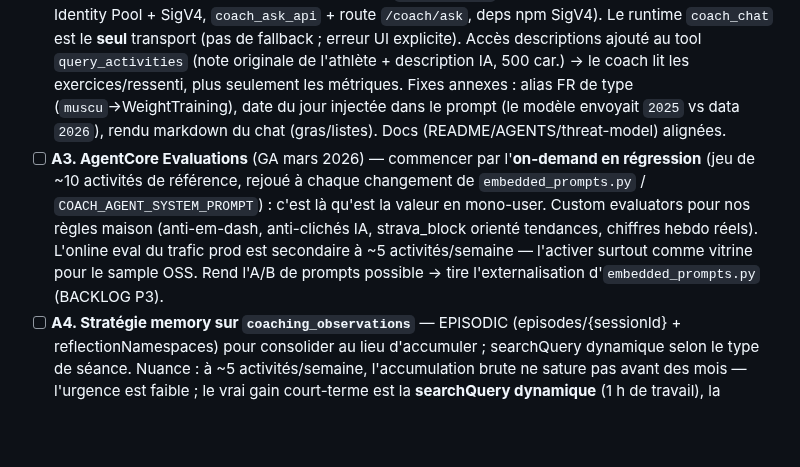
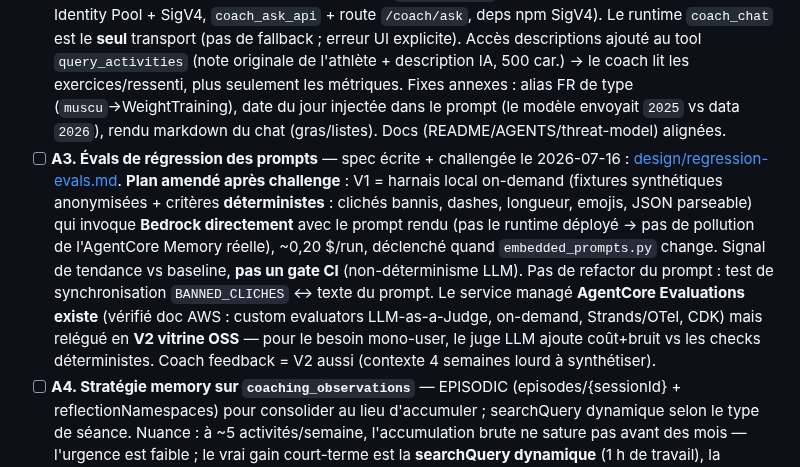
Before and after one commit to el-pedrito/strava-ai-boost, a Markdown page: docs/ROADMAP.md, the part around the change. Drawn GitHub-style; blank space fills up the shorter version.

```diff
--- a/docs/ROADMAP.md
+++ b/docs/ROADMAP.md
@@ -86,7 +86,7 @@ commencer » en tête (A2a avant A1 : 1 jour vs 1 semaine) :
 - [x] **A2a. Multi-tour sur le chat streamé** — ✅ fait le 2026-07-16. L'étude a amendé l'approche : `get_last_k_turns` rejeté (historique memory lossy par design), l'historique est fourni par le frontend et normalisé serveur-side (`build_converse_messages` dans `shared/coach_context.py`, whitelist rôles + alternance Converse). Contexte athlète déplacé dans le param `system`. Chemins stream + buffered unifiés sur le même helper. 19 tests. Détail : [design/agentcore-agentic-improvements.md](./design/agentcore-agentic-improvements.md) §2.
 - [x] **A2b. Streaming unifié via AgentCore Runtime** — ✅ fait le 2026-07-16. Runtime dédié `coach_chat` (protocole AGUI natif, entrypoint FastAPI `/invocations`, `StrandsAgent.run` en `stream_async`), auth **customJWT** (ID token Cognito, claim `custom:strava_id` → `user_id`). ⚠️ **L'hypothèse initiale « garder un proxy Lambda » était fausse** : l'étude a montré que le data plane AgentCore renvoie `access-control-allow-origin: *` → le navigateur POST directement le SSE sur `bedrock-agentcore.{region}.amazonaws.com`, **sans proxy**. Le chemin Starlette (`coach_stream`) est donc supprimé, pas remplacé. Sessions runtime + observabilité GenAI actives. Fix rendu token-par-token (yield entre événements SSE bufferisés par AgentCore). Détail : [design/agentcore-agentic-improvements.md](./design/agentcore-agentic-improvements.md) §A1+A2b.
 - [x] **A2b bis. Décommission legacy + finitions coach chat** — ✅ fait le 2026-07-16. Phase B : suppression des chemins superseded (Lambda `coach_stream` + Function URL + LWA, Cognito Identity Pool + SigV4, `coach_ask_api` + route `/coach/ask`, deps npm SigV4). Le runtime `coach_chat` est le **seul** transport (pas de fallback ; erreur UI explicite). Accès descriptions ajouté au tool `query_activities` (note originale de l'athlète + description IA, 500 car.) → le coach lit les exercices/ressenti, plus seulement les métriques. Fixes annexes : alias FR de type (`muscu`→WeightTraining), date du jour injectée dans le prompt (le modèle envoyait `2025` vs data `2026`), rendu markdown du chat (gras/listes). Docs (README/AGENTS/threat-model) alignées.
-- [ ] **A3. AgentCore Evaluations** (GA mars 2026) — commencer par l'**on-demand en régression** (jeu de ~10 activités de référence, rejoué à chaque changement de `embedded_prompts.py` / `COACH_AGENT_SYSTEM_PROMPT`) : c'est là qu'est la valeur en mono-user. Custom evaluators pour nos règles maison (anti-em-dash, anti-clichés IA, strava_block orienté tendances, chiffres hebdo réels). L'online eval du trafic prod est secondaire à ~5 activités/semaine — l'activer surtout comme vitrine pour le sample OSS. Rend l'A/B de prompts possible → tire l'externalisation d'`embedded_prompts.py` (BACKLOG P3).
+- [ ] **A3. Évals de régression des prompts** — spec écrite + challengée le 2026-07-16 : [design/regression-evals.md](./design/regression-evals.md). **Plan amendé après challenge** : V1 = harnais local on-demand (fixtures synthétiques anonymisées + critères **déterministes** : clichés bannis, dashes, longueur, emojis, JSON parseable) qui invoque **Bedrock directement** avec le prompt rendu (pas le runtime déployé → pas de pollution de l'AgentCore Memory réelle), ~0,20 $/run, déclenché quand `embedded_prompts.py` change. Signal de tendance vs baseline, **pas un gate CI** (non-déterminisme LLM). Pas de refactor du prompt : test de synchronisation `BANNED_CLICHES` ↔ texte du prompt. Le service managé **AgentCore Evaluations existe** (vérifié doc AWS : custom evaluators LLM-as-a-Judge, on-demand, Strands/OTel, CDK) mais relégué en **V2 vitrine OSS** — pour le besoin mono-user, le juge LLM ajoute coût+bruit vs les checks déterministes. Coach feedback = V2 aussi (contexte 4 semaines lourd à synthétiser).
 - [ ] **A4. Stratégie memory sur `coaching_observations`** — EPISODIC (episodes/{sessionId} + reflectionNamespaces) pour consolider au lieu d'accumuler ; searchQuery dynamique selon le type de séance. Nuance : à ~5 activités/semaine, l'accumulation brute ne sature pas avant des mois — l'urgence est faible ; le vrai gain court-terme est la **searchQuery dynamique** (1 h de travail), la stratégie EPISODIC peut attendre A2b.
 - [ ] **A5. Migration toolchain (réactif, pas proactif)** — AWS a lancé le CLI `agentcore` (npm, avril 2026, déploiement CDK) qui remplace à terme `bedrock-agentcore-starter-toolkit` (pip) + `.bedrock_agentcore.yaml`. ⚠️ La « dépréciation » du toolkit pip vient des guides MCP, **pas d'une annonce AWS officielle** — vérifiée le 2026-07-10, pas de notice de dépréciation publique. Le déploiement actuel fonctionne : **ne migrer que si** le toolkit pip casse, ou à l'occasion d'un gros changement d'agent (A2 est le bon moment). Le SDK runtime ne change pas. Occasion d'adopter AgentCore Identity (token vault) au passage.
 - Gateway + Policy (Cedar) : **plus tard**, seulement si multi-tenant ou mutualisation des tools entre agents.
```
Also changed, not shown: docs/design/regression-evals.md (added, +151 -0 lines).
